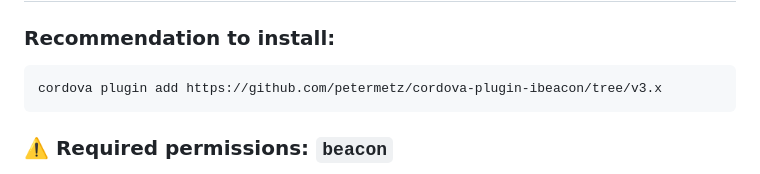
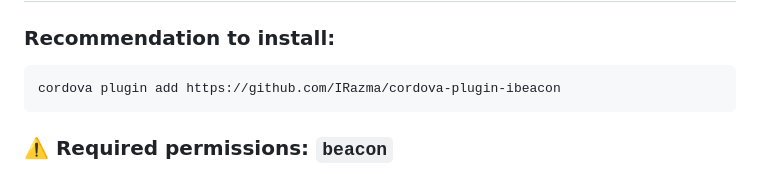
Before and after one commit to open-condo-software/mobile_cordova_android_demoapplication, a Markdown page: readme.md, the part around the change. GitHub-like rendering.

Commit message:
feat: iBeacon > update recommended beacon plugin repository

```diff
--- a/readme.md
+++ b/readme.md
@@ -203,7 +203,7 @@ Using Cordova, you can add various plugins to your project. But if the plugin ac
 ## 4.3. iBeacon <a name="ibeacon"></a>
 ### Recommendation to install:
 
-    cordova plugin add https://github.com/petermetz/cordova-plugin-ibeacon/tree/v3.x
+    cordova plugin add https://github.com/IRazma/cordova-plugin-ibeacon
 
 ### ⚠️ Required permissions: `beacon`
 For work with these plugin **native_config.json** file in your miniapp need to contains <u>beacon</u> permission ([mobile_permission](#important-differences))
```
